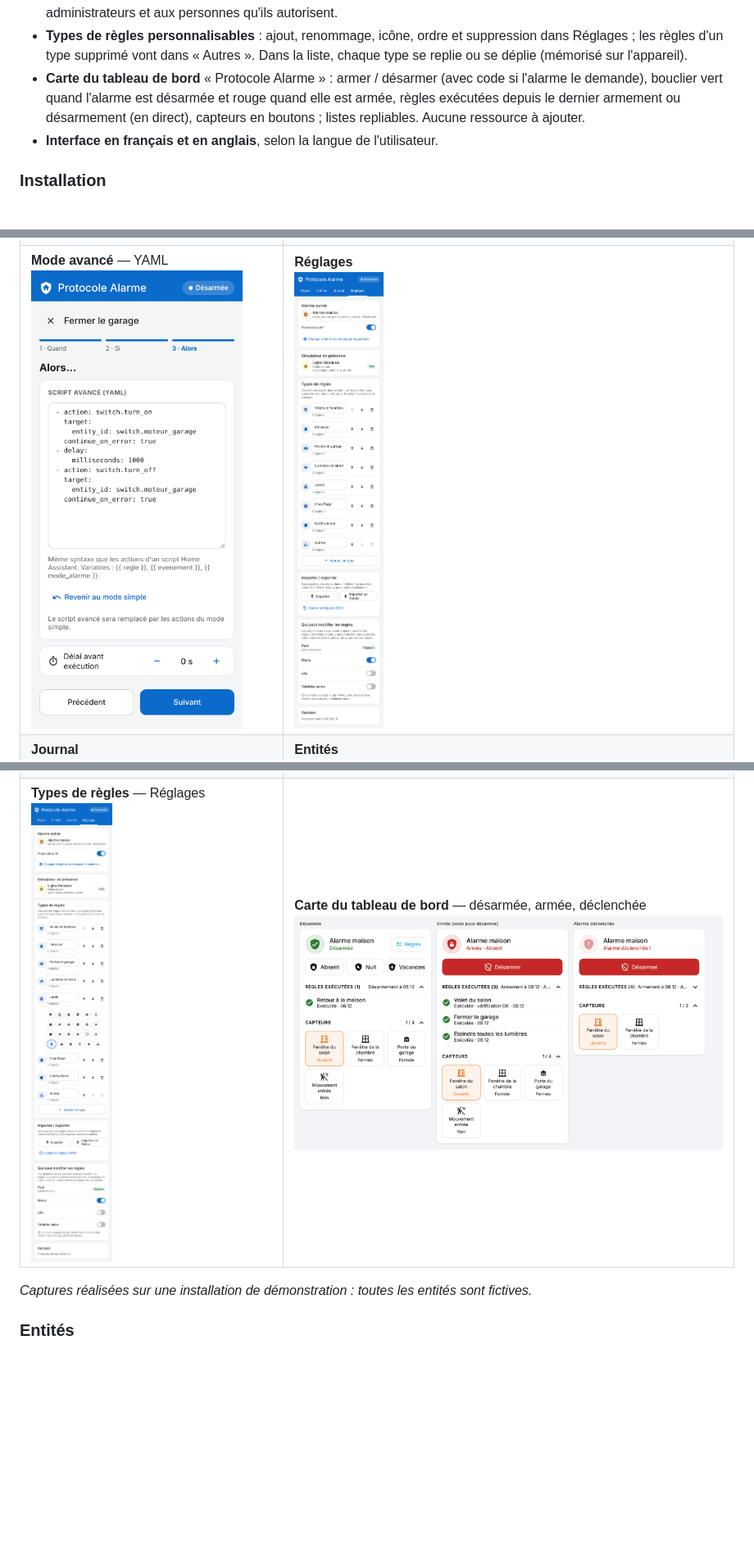
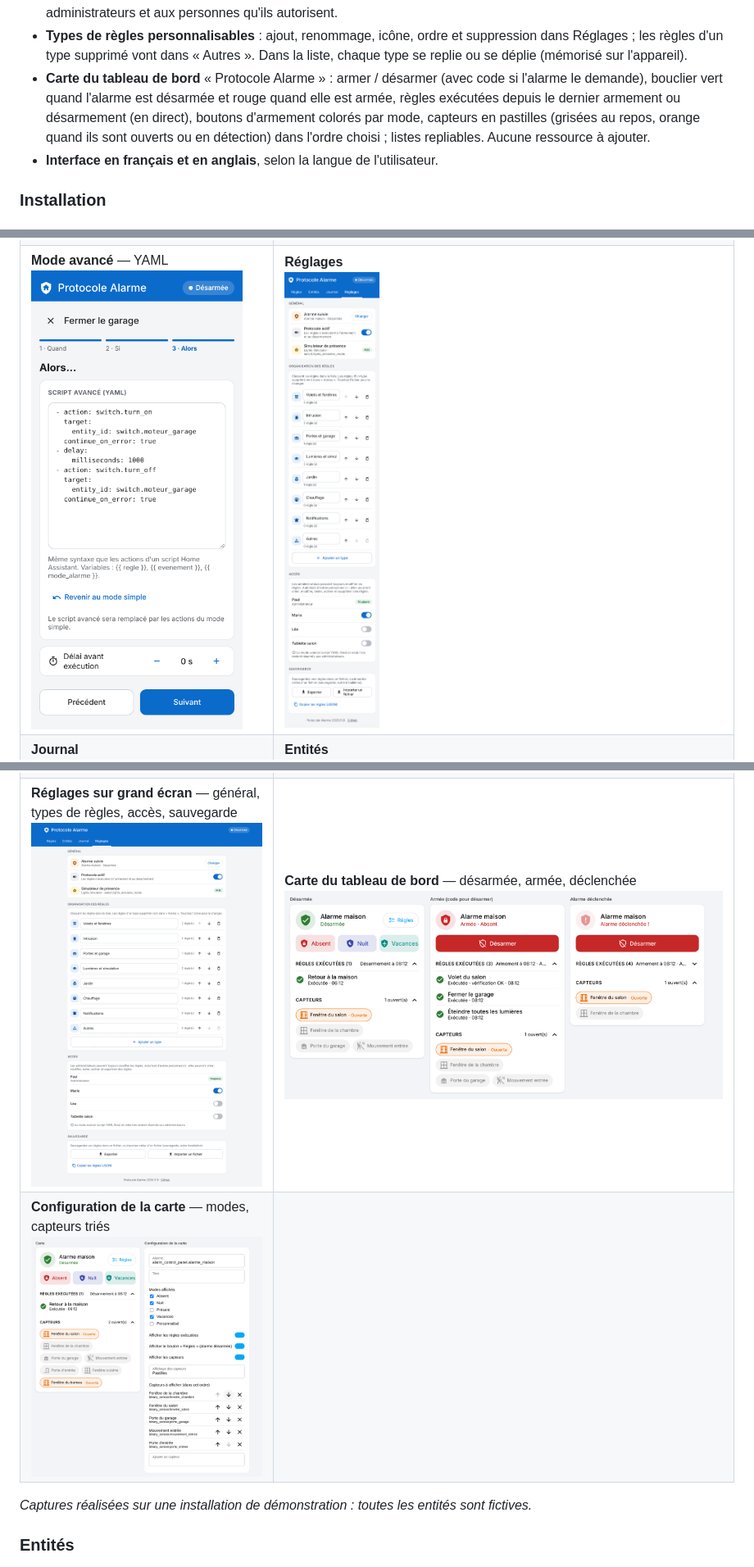
Before and after one commit to akoonet-homeassistant/protocole_alarme, a Markdown page: README.md, 3 parts joined by grey strips. Shown at 82% size. GitHub-like rendering; pictures changed too: docs/screenshots/carte.png, docs/screenshots/carte_config.png (added), docs/screenshots/reglages.png; blank space fills up the shorter version.

```diff
--- a/README.md
+++ b/README.md
@@ -47,7 +47,7 @@ Protocole Alarme lance des actions quand vous **armez** ou **désarmez** votre a
 - **Import / export** des règles depuis le panneau (fichier JSON ou presse-papiers), en ajout ou en remplacement.
 - **Panneau latéral** « Protocole Alarme » consultable par tous ; création, modification et test réservés aux administrateurs et aux personnes qu'ils autorisent.
 - **Types de règles personnalisables** : ajout, renommage, icône, ordre et suppression dans Réglages ; les règles d'un type supprimé vont dans « Autres ». Dans la liste, chaque type se replie ou se déplie (mémorisé sur l'appareil).
-- **Carte du tableau de bord** « Protocole Alarme » : armer / désarmer (avec code si l'alarme le demande), bouclier vert quand l'alarme est désarmée et rouge quand elle est armée, règles exécutées depuis le dernier armement ou désarmement (en direct), capteurs en boutons ; listes repliables. Aucune ressource à ajouter.
+- **Carte du tableau de bord** « Protocole Alarme » : armer / désarmer (avec code si l'alarme le demande), bouclier vert quand l'alarme est désarmée et rouge quand elle est armée, règles exécutées depuis le dernier armement ou désarmement (en direct), boutons d'armement colorés par mode, capteurs en pastilles (grisées au repos, orange quand ils sont ouverts ou en détection) dans l'ordre choisi ; listes repliables. Aucune ressource à ajouter.
 - **Interface en français et en anglais**, selon la langue de l'utilisateur.
 
 ### Installation
@@ -112,7 +113,8 @@ Bouclier : vert (désarmée), rouge (armée), orange (armement, attente), rouge
 | **Journal**<br>![Journal](docs/screenshots/journal.png) | **Entités**<br>![Entités](docs/screenshots/entites.png) |
 | **Import / export**<br>![Import](docs/screenshots/import.png) | **Intrusion — Quand ?** — délai après armement, tolérer seulement si le volet est fermé<br>![Intrusion](docs/screenshots/intrusion.png) |
 | **Volet — Alors…** — actions en cas d'échec (déclencher l'alarme, prévenir)<br>![Actions en cas d'échec](docs/screenshots/actions_echec.png) | **Récapitulatif** — type de règle<br>![Type de règle](docs/screenshots/type_regle.png) |
-| **Types de règles** — Réglages<br>![Types de règles](docs/screenshots/types.png) | **Carte du tableau de bord** — désarmée, armée, déclenchée<br>![Carte](docs/screenshots/carte.png) |
+| **Réglages sur grand écran** — général, types de règles, accès, sauvegarde<br>![Réglages](docs/screenshots/types.png) | **Carte du tableau de bord** — désarmée, armée, déclenchée<br>![Carte](docs/screenshots/carte.png) |
+| **Configuration de la carte** — modes, capteurs triés<br>![Configuration de la carte](docs/screenshots/carte_config.png) | |
 
 *Captures réalisées sur une installation de démonstration : toutes les entités sont fictives.*
 
```
Also changed, not shown: other parts of README.md (+9 -7 lines), 5 other files.
